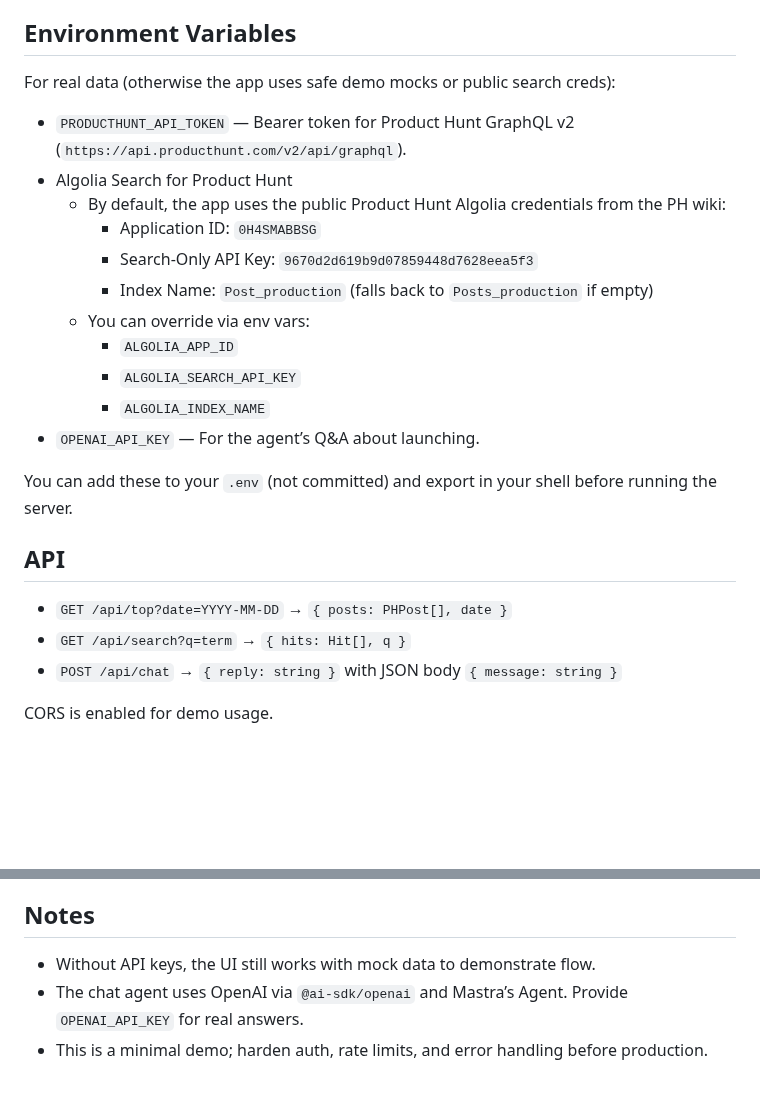
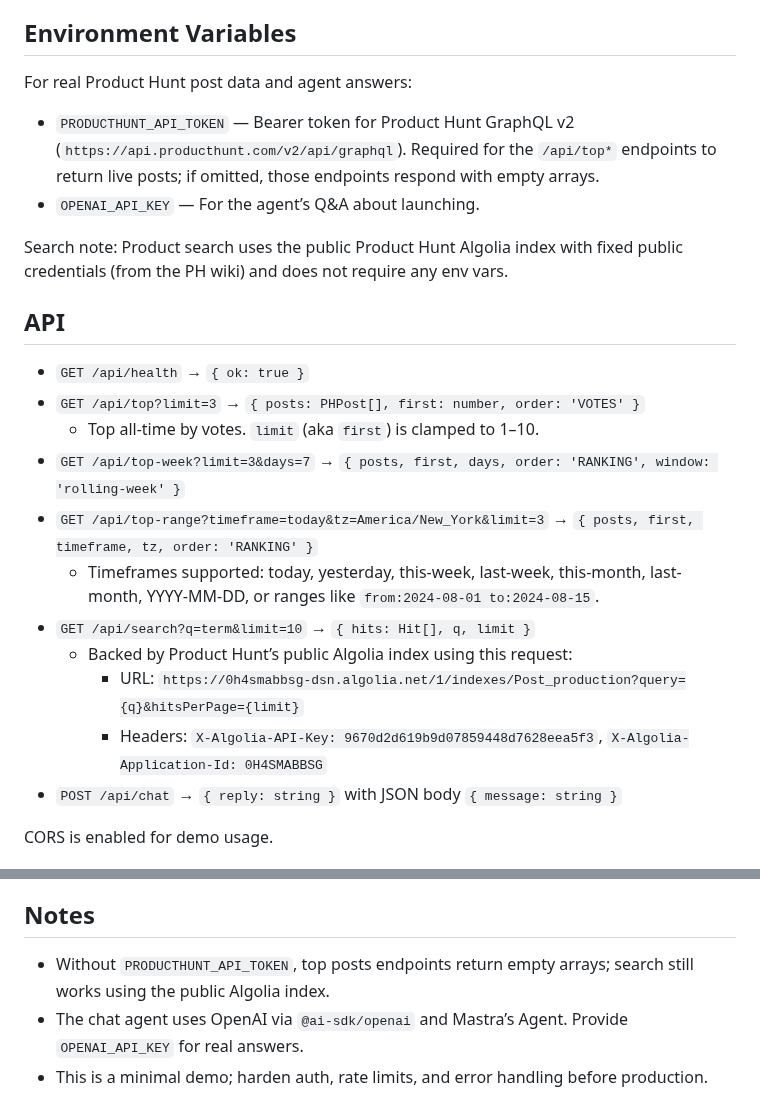
Before and after one commit to swapnil-cometchat/product-hunt-agent-demo, a Markdown page: README.md, 2 parts joined by grey strips. Drawn GitHub-style; blank space fills up the shorter version.

```diff
--- a/README.md
+++ b/README.md
@@ -37,26 +37,25 @@ Prereqs: Node 20+.
 
 ## Environment Variables
 
-For real data (otherwise the app uses safe demo mocks or public search creds):
+For real Product Hunt post data and agent answers:
 
-- `PRODUCTHUNT_API_TOKEN` — Bearer token for Product Hunt GraphQL v2 (`https://api.producthunt.com/v2/api/graphql`).
-- Algolia Search for Product Hunt
-   - By default, the app uses the public Product Hunt Algolia credentials from the PH wiki:
-      - Application ID: `0H4SMABBSG`
-      - Search-Only API Key: `9670d2d619b9d07859448d7628eea5f3`
-      - Index Name: `Post_production` (falls back to `Posts_production` if empty)
-   - You can override via env vars:
-      - `ALGOLIA_APP_ID`
-      - `ALGOLIA_SEARCH_API_KEY`
-      - `ALGOLIA_INDEX_NAME`
+- `PRODUCTHUNT_API_TOKEN` — Bearer token for Product Hunt GraphQL v2 (`https://api.producthunt.com/v2/api/graphql`). Required for the `/api/top*` endpoints to return live posts; if omitted, those endpoints respond with empty arrays.
 - `OPENAI_API_KEY` — For the agent’s Q&A about launching.
 
-You can add these to your `.env` (not committed) and export in your shell before running the server.
+Search note: Product search uses the public Product Hunt Algolia index with fixed public credentials (from the PH wiki) and does not require any env vars.
 
 ## API
 
-- `GET /api/top?date=YYYY-MM-DD` → `{ posts: PHPost[], date }`
-- `GET /api/search?q=term` → `{ hits: Hit[], q }`
+- `GET /api/health` → `{ ok: true }`
+- `GET /api/top?limit=3` → `{ posts: PHPost[], first: number, order: 'VOTES' }`
+   - Top all-time by votes. `limit` (aka `first`) is clamped to 1–10.
+- `GET /api/top-week?limit=3&days=7` → `{ posts, first, days, order: 'RANKING', window: 'rolling-week' }`
+- `GET /api/top-range?timeframe=today&tz=America/New_York&limit=3` → `{ posts, first, timeframe, tz, order: 'RANKING' }`
+   - Timeframes supported: today, yesterday, this-week, last-week, this-month, last-month, YYYY-MM-DD, or ranges like `from:2024-08-01 to:2024-08-15`.
+- `GET /api/search?q=term&limit=10` → `{ hits: Hit[], q, limit }`
+   - Backed by Product Hunt’s public Algolia index using this request:
+      - URL: `https://0h4smabbsg-dsn.algolia.net/1/indexes/Post_production?query={q}&hitsPerPage={limit}`
+      - Headers: `X-Algolia-API-Key: 9670d2d619b9d07859448d7628eea5f3`, `X-Algolia-Application-Id: 0H4SMABBSG`
 - `POST /api/chat` → `{ reply: string }` with JSON body `{ message: string }`
 
 CORS is enabled for demo usage.
@@ -76,7 +75,7 @@ CORS is enabled for demo usage.
 
 ## Notes
 
-- Without API keys, the UI still works with mock data to demonstrate flow.
+- Without `PRODUCTHUNT_API_TOKEN`, top posts endpoints return empty arrays; search still works using the public Algolia index.
 - The chat agent uses OpenAI via `@ai-sdk/openai` and Mastra’s Agent. Provide `OPENAI_API_KEY` for real answers.
 - This is a minimal demo; harden auth, rate limits, and error handling before production.
 
```
